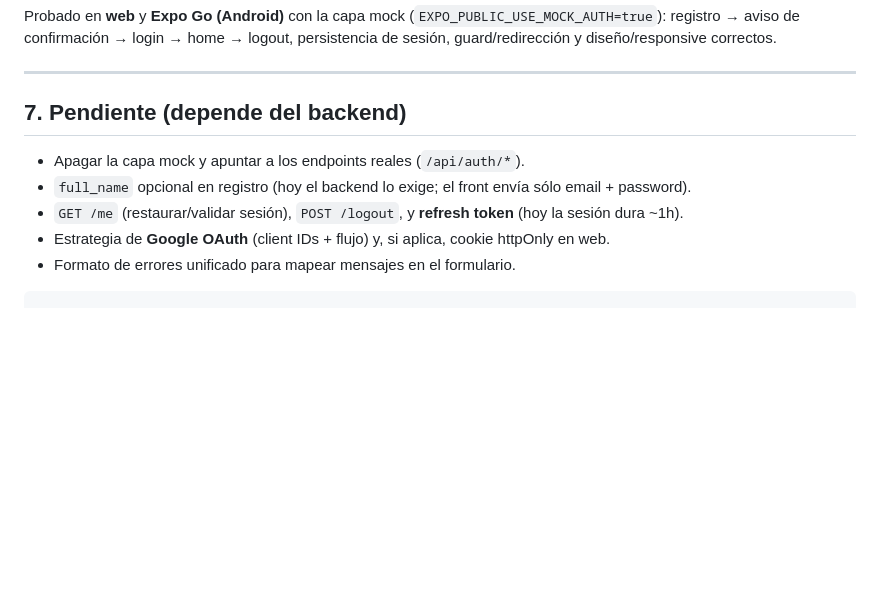
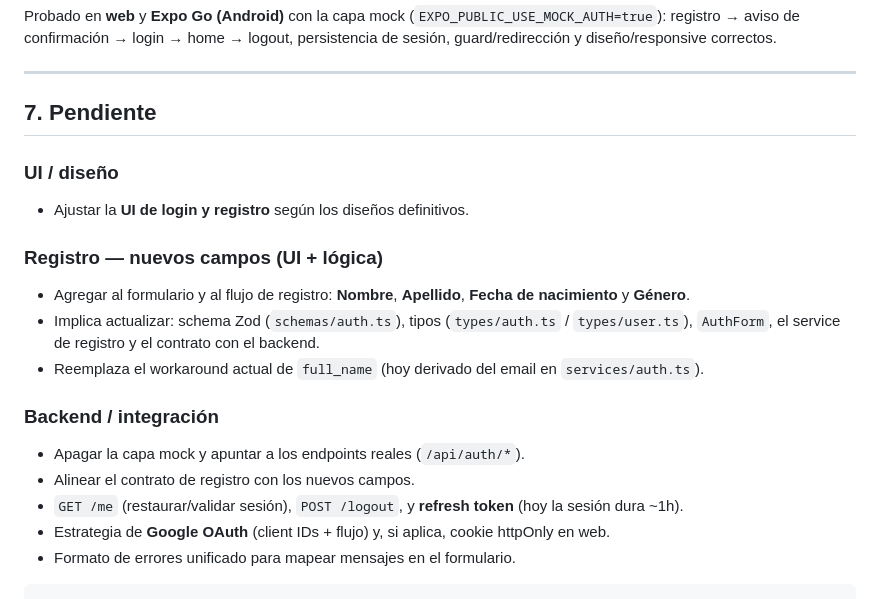
Before and after one commit to Innov-lab2026/proyecto-lenguajeSenias-grupo9, a Markdown page: frontend/DOCS/AUTH_IMPLEMENTATION.md, the part around the change. GitHub-like rendering; blank space fills up the shorter version.

```diff
--- a/frontend/DOCS/AUTH_IMPLEMENTATION.md
+++ b/frontend/DOCS/AUTH_IMPLEMENTATION.md
@@ -326,10 +326,20 @@ y diseño/responsive correctos.
 
 ---
 
-## 7. Pendiente (depende del backend)
+## 7. Pendiente
 
+### UI / diseño
+- Ajustar la **UI de login y registro** según los diseños definitivos.
+
+### Registro — nuevos campos (UI + lógica)
+- Agregar al formulario y al flujo de registro: **Nombre**, **Apellido**, **Fecha de nacimiento** y **Género**.
+- Implica actualizar: schema Zod (`schemas/auth.ts`), tipos (`types/auth.ts` / `types/user.ts`),
+  `AuthForm`, el service de registro y el contrato con el backend.
+- Reemplaza el workaround actual de `full_name` (hoy derivado del email en `services/auth.ts`).
+
+### Backend / integración
 - Apagar la capa mock y apuntar a los endpoints reales (`/api/auth/*`).
-- `full_name` opcional en registro (hoy el backend lo exige; el front envía sólo email + password).
+- Alinear el contrato de registro con los nuevos campos.
 - `GET /me` (restaurar/validar sesión), `POST /logout`, y **refresh token** (hoy la sesión dura ~1h).
 - Estrategia de **Google OAuth** (client IDs + flujo) y, si aplica, cookie httpOnly en web.
 - Formato de errores unificado para mapear mensajes en el formulario.
```
